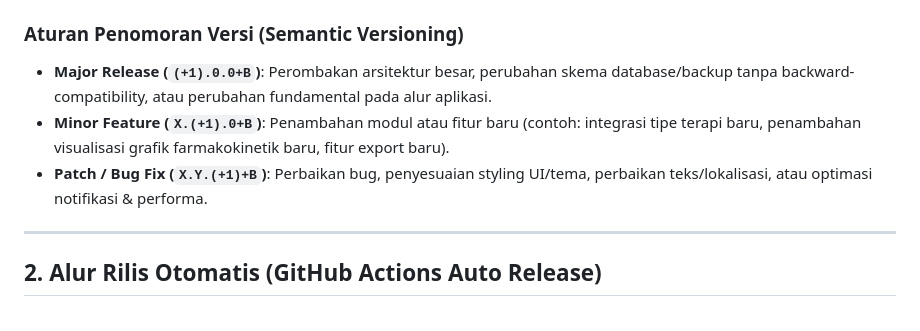
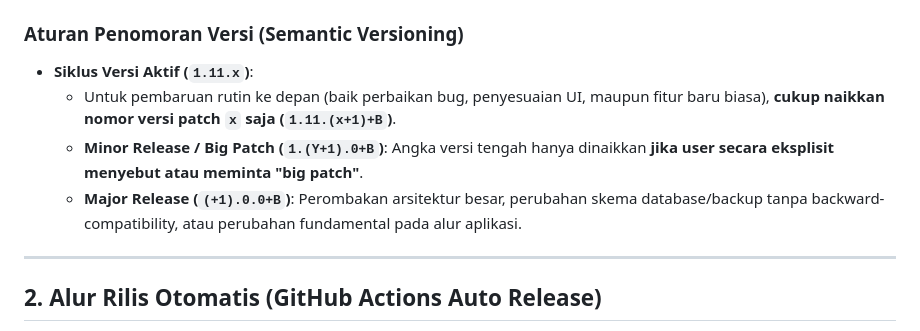
Before and after one commit to valynlove/lunera, a Markdown page: AGENTS.md, the part around the change. Drawn GitHub-style.

Commit message:
docs: lock active versioning cycle to v1.11.x in AGENTS.md

```diff
--- a/AGENTS.md
+++ b/AGENTS.md
@@ -18,9 +18,10 @@ Setiap kali melakukan modifikasi kode, penambahan fitur, pembaruan UI, atau perb
    - Perbarui teks badge versi dan link download di `docs/index.html` serta konfigurasi di `docs/script.js`.
 
 ### Aturan Penomoran Versi (Semantic Versioning)
-- **Major Release (`(+1).0.0+B`)**: Perombakan arsitektur besar, perubahan skema database/backup tanpa backward-compatibility, atau perubahan fundamental pada alur aplikasi.
-- **Minor Feature (`X.(+1).0+B`)**: Penambahan modul atau fitur baru (contoh: integrasi tipe terapi baru, penambahan visualisasi grafik farmakokinetik baru, fitur export baru).
-- **Patch / Bug Fix (`X.Y.(+1)+B`)**: Perbaikan bug, penyesuaian styling UI/tema, perbaikan teks/lokalisasi, atau optimasi notifikasi & performa.
+- **Siklus Versi Aktif (`1.11.x`)**:
+  - Untuk pembaruan rutin ke depan (baik perbaikan bug, penyesuaian UI, maupun fitur baru biasa), **cukup naikkan nomor versi patch `x` saja (`1.11.(x+1)+B`)**.
+  - **Minor Release / Big Patch (`1.(Y+1).0+B`)**: Angka versi tengah hanya dinaikkan **jika user secara eksplisit menyebut atau meminta "big patch"**.
+  - **Major Release (`(+1).0.0+B`)**: Perombakan arsitektur besar, perubahan skema database/backup tanpa backward-compatibility, atau perubahan fundamental pada alur aplikasi.
 
 ---
 
```
